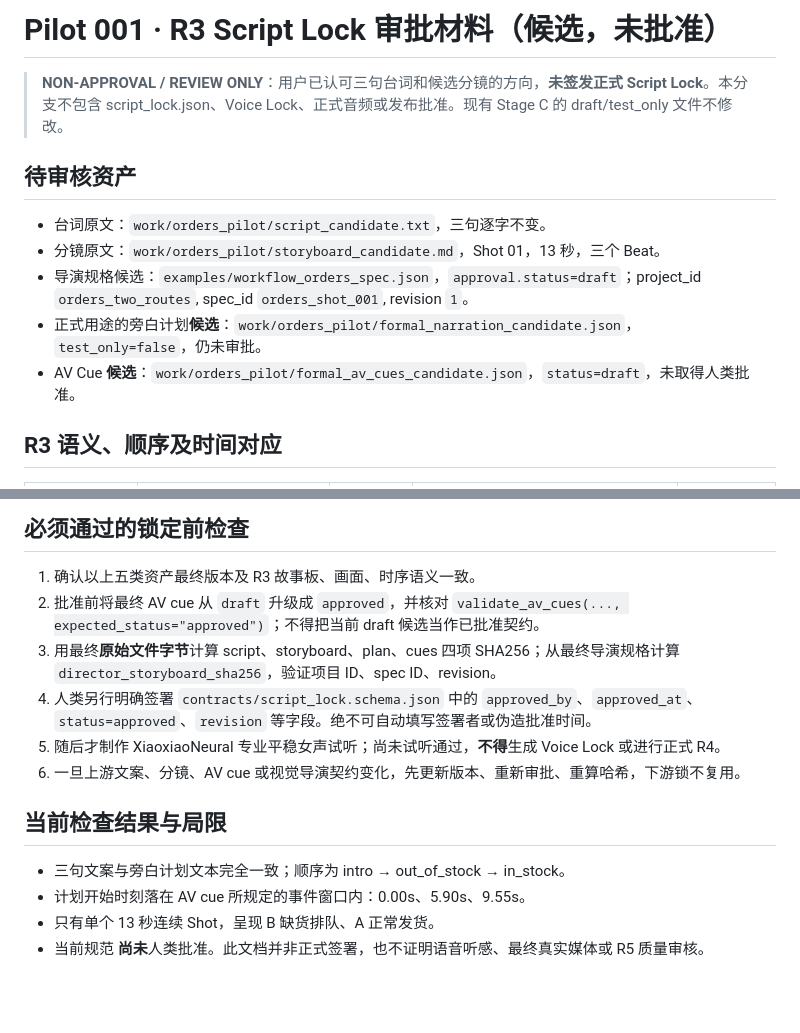
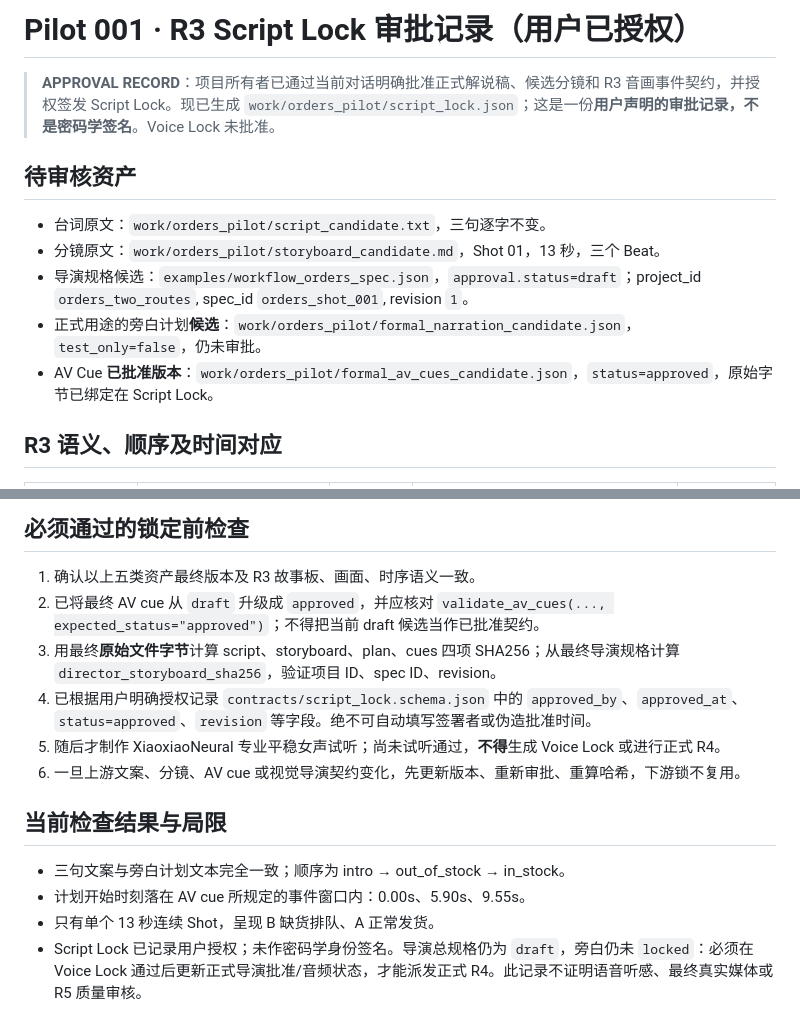
Before and after one commit to huangyong7878/mg-animation-skill, a Markdown page: docs/PILOT001_R3_SCRIPT_LOCK_REVIEW.md, 2 parts joined by grey strips. Drawn GitHub-style; blank space fills up the shorter version.

Commit message:
docs: record owner-authorized Script Lock and retain Voice Lock hold

```diff
--- a/docs/PILOT001_R3_SCRIPT_LOCK_REVIEW.md
+++ b/docs/PILOT001_R3_SCRIPT_LOCK_REVIEW.md
@@ -1,6 +1,6 @@
-# Pilot 001 · R3 Script Lock 审批材料（候选，未批准）
+# Pilot 001 · R3 Script Lock 审批记录（用户已授权）
 
-> **NON-APPROVAL / REVIEW ONLY**：用户已认可三句台词和候选分镜的方向，**未签发正式 Script Lock**。本分支不包含 script_lock.json、Voice Lock、正式音频或发布批准。现有 Stage C 的 draft/test_only 文件不修改。
+> **APPROVAL RECORD**：项目所有者已通过当前对话明确批准正式解说稿、候选分镜和 R3 音画事件契约，并授权签发 Script Lock。现已生成 `work/orders_pilot/script_lock.json`；这是一份**用户声明的审批记录，不是密码学签名**。Voice Lock 未批准。
 
 ## 待审核资产
 
@@ -8,7 +8,7 @@
 - 分镜原文：`work/orders_pilot/storyboard_candidate.md`，Shot 01，13 秒，三个 Beat。
 - 导演规格候选：`examples/workflow_orders_spec.json`，`approval.status=draft`；project_id `orders_two_routes`, spec_id `orders_shot_001`, revision `1`。
 - 正式用途的旁白计划**候选**：`work/orders_pilot/formal_narration_candidate.json`，`test_only=false`，仍未审批。
-- AV Cue **候选**：`work/orders_pilot/formal_av_cues_candidate.json`，`status=draft`，未取得人类批准。
+- AV Cue **已批准版本**：`work/orders_pilot/formal_av_cues_candidate.json`，`status=approved`，原始字节已绑定在 Script Lock。
 
 ## R3 语义、顺序及时间对应
 
@@ -23,9 +23,9 @@
 ## 必须通过的锁定前检查
 
 1. 确认以上五类资产最终版本及 R3 故事板、画面、时序语义一致。
-2. 批准前将最终 AV cue 从 `draft` 升级成 `approved`，并核对 `validate_av_cues(..., expected_status="approved")`；不得把当前 draft 候选当作已批准契约。
+2. 已将最终 AV cue 从 `draft` 升级成 `approved`，并应核对 `validate_av_cues(..., expected_status="approved")`；不得把当前 draft 候选当作已批准契约。
 3. 用最终**原始文件字节**计算 script、storyboard、plan、cues 四项 SHA256；从最终导演规格计算 `director_storyboard_sha256`，验证项目 ID、spec ID、revision。
-4. 人类另行明确签署 `contracts/script_lock.schema.json` 中的 `approved_by`、`approved_at`、`status=approved`、`revision` 等字段。绝不可自动填写签署者或伪造批准时间。
+4. 已根据用户明确授权记录 `contracts/script_lock.schema.json` 中的 `approved_by`、`approved_at`、`status=approved`、`revision` 等字段。绝不可自动填写签署者或伪造批准时间。
 5. 随后才制作 XiaoxiaoNeural 专业平稳女声试听；尚未试听通过，**不得**生成 Voice Lock 或进行正式 R4。
 6. 一旦上游文案、分镜、AV cue 或视觉导演契约变化，先更新版本、重新审批、重算哈希，下游锁不复用。
 
@@ -34,4 +34,4 @@
 - 三句文案与旁白计划文本完全一致；顺序为 intro → out_of_stock → in_stock。
 - 计划开始时刻落在 AV cue 所规定的事件窗口内：0.00s、5.90s、9.55s。
 - 只有单个 13 秒连续 Shot，呈现 B 缺货排队、A 正常发货。
-- 当前规范 **尚未**人类批准。此文档并非正式签署，也不证明语音听感、最终真实媒体或 R5 质量审核。
+- Script Lock 已记录用户授权；未作密码学身份签名。导演总规格仍为 `draft`，旁白仍未 `locked`：必须在 Voice Lock 通过后更新正式导演批准/音频状态，才能派发正式 R4。此记录不证明语音听感、最终真实媒体或 R5 质量审核。
```
